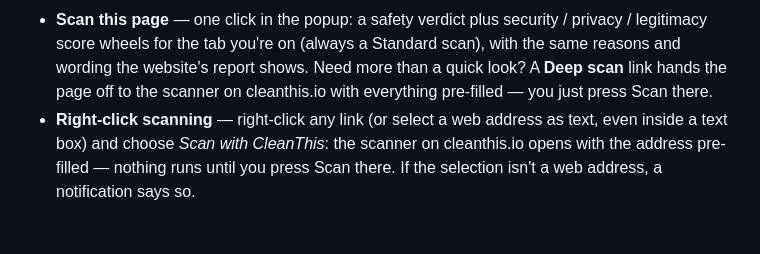
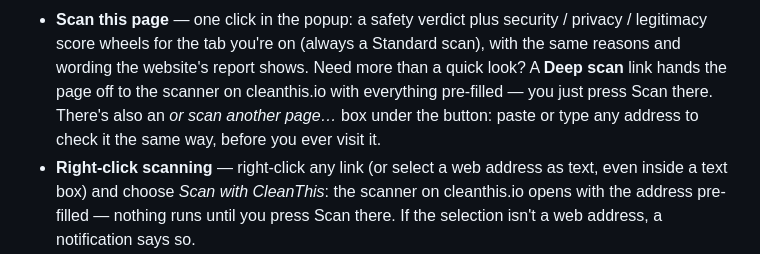
Before and after one commit to therealziggy/cleanthis-extension-chrome, a Markdown page: README.md, the part around the change. Drawn GitHub-style; blank space fills up the shorter version.

Commit message:
docs: README mentions the scan-another-page popup box

```diff
--- a/README.md
+++ b/README.md
@@ -30,7 +30,9 @@ Features:
   privacy / legitimacy score wheels for the tab you're on (always a Standard scan),
   with the same reasons and wording the website's report shows. Need more than a
   quick look? A **Deep scan** link hands the page off to the scanner on
-  cleanthis.io with everything pre-filled — you just press Scan there.
+  cleanthis.io with everything pre-filled — you just press Scan there. There's
+  also an *or scan another page…* box under the button: paste or type any
+  address to check it the same way, before you ever visit it.
 - **Right-click scanning** — right-click any link (or select a web address as text,
   even inside a text box) and choose *Scan with CleanThis*: the scanner on
   cleanthis.io opens with the address pre-filled — nothing runs until you press
```
